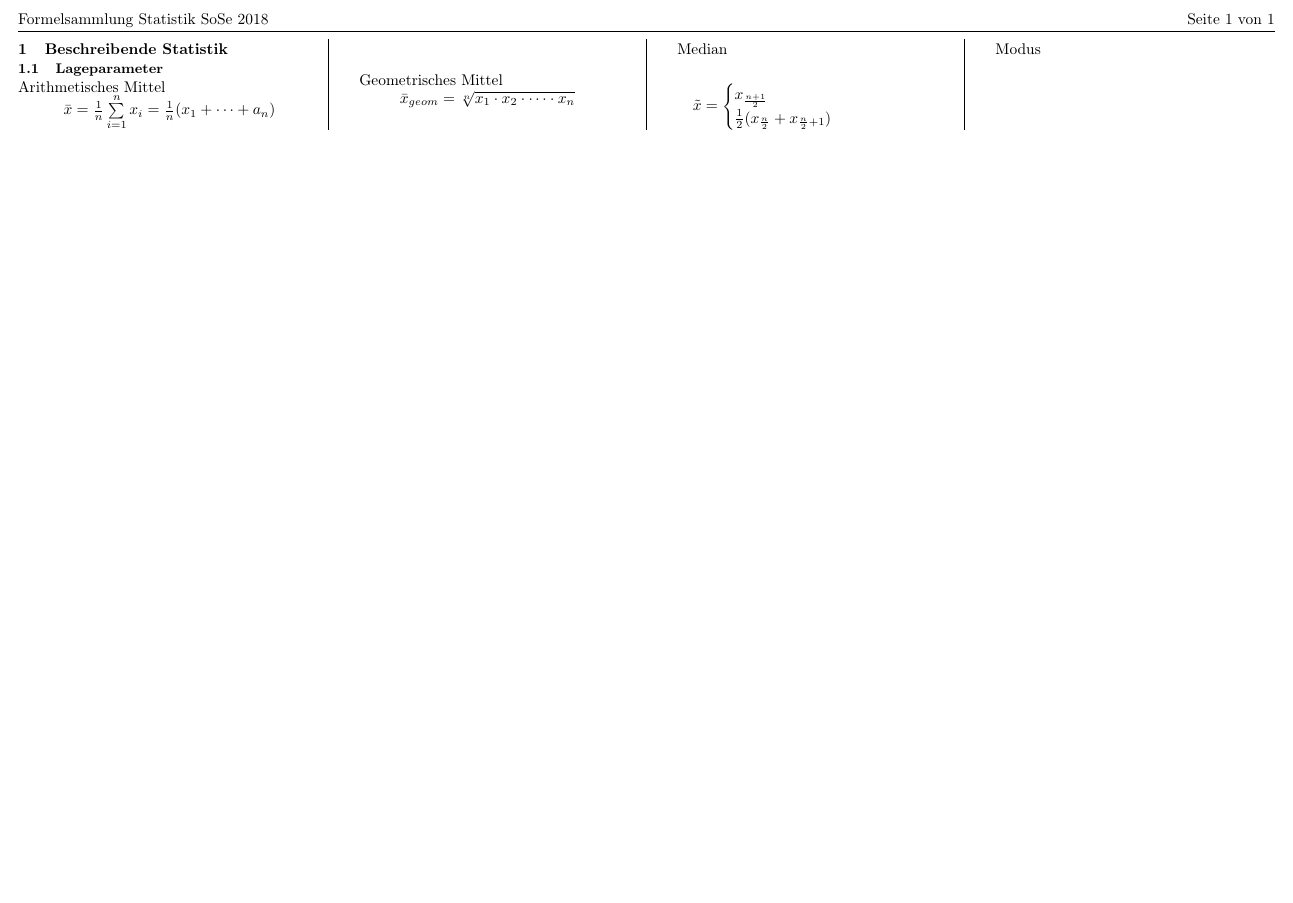
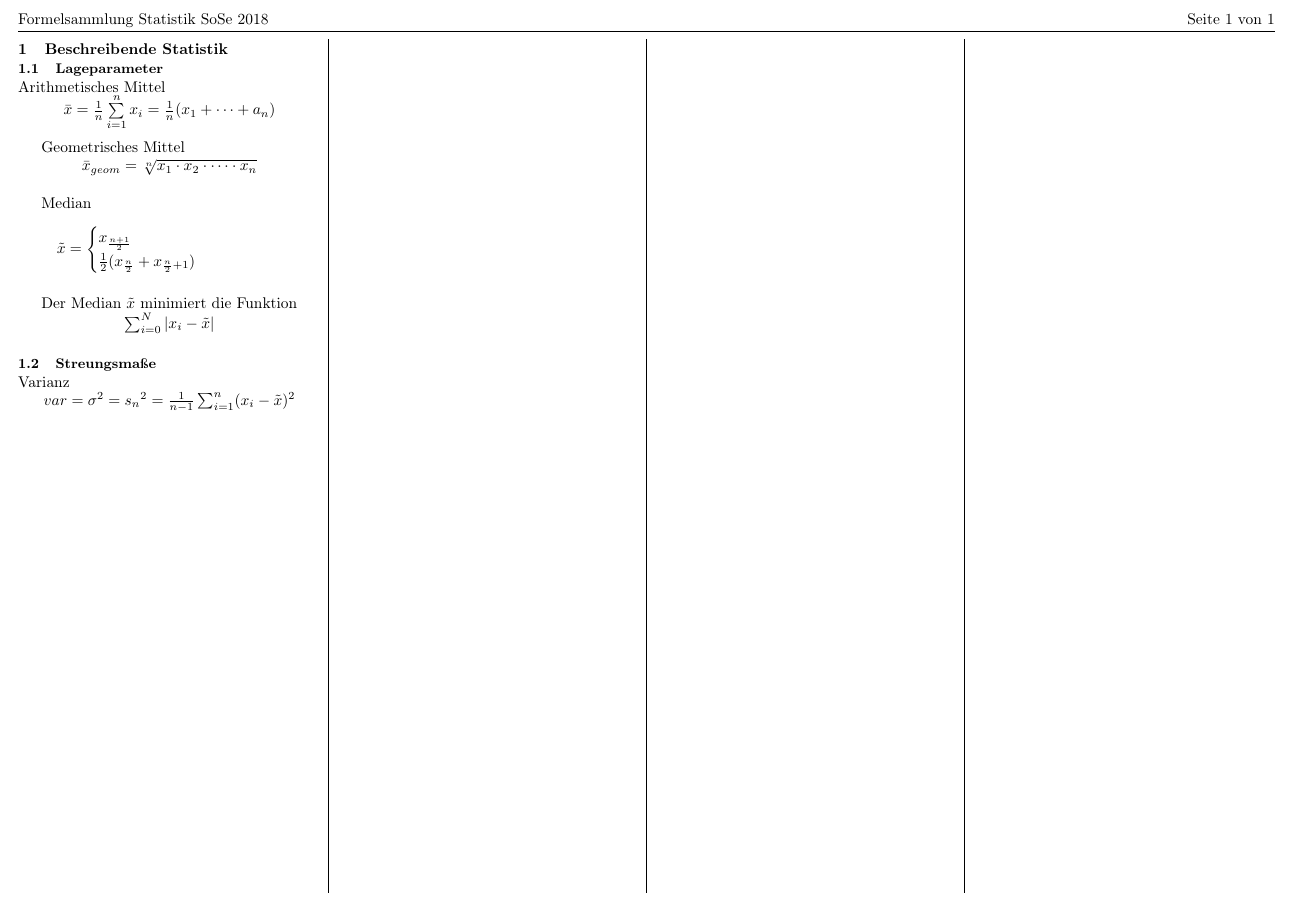
Before and after one commit to Baudster/statistikFormelsammlung, a LaTeX document (Formelsammlung.tex): part of the page, cut so that both start at the same text, the shorter picture padded with empty space. Compiled offline with pdfLaTeX.

Commit message:
columns unbalanced und varianz hinzugefügt

```diff
--- a/Formelsammlung.tex
+++ b/Formelsammlung.tex
@@ -68,7 +68,7 @@ headsep=2mm]{geometry}
 
 % Content
 \begin{document}
-\begin{multicols}{4}
+\begin{multicols*}{4}
 \section{Beschreibende Statistik}
 \subsection{Lageparameter}
 Arithmetisches Mittel \\
@@ -78,10 +78,14 @@ Geometrisches Mittel \\
 \parbox{\columnwidth}{\centering$\bar{x}_{geom} = \sqrt[n]{x_1 \cdot x_2 \cdot \dots \cdot x_n}$}\\
 
 Median \\
-\[\tilde{x}=\begin{cases}x_{\frac{n+1}{2}}\\\frac{1}{2}(x_{\frac{n}{2}}+x_{\frac{n}{2}+1})\end{cases}\]
+\parbox{\columnwidth}{\centering\[\tilde{x}=\begin{cases}x_{\frac{n+1}{2}}\\\frac{1}{2}(x_{\frac{n}{2}}+x_{\frac{n}{2}+1})\end{cases}\]}\\
 
-Modus \\
+Der Median $\tilde{x}$ minimiert die Funktion \\
+\parbox{\columnwidth}{\centering$\sum_{i=0}^N|x_i-\tilde{x}|$}\\
 
+\subsection{Streungsmaße}
+Varianz \\
+\parbox{\columnwidth}{\centering$var = \sigma^2 = {s_n}^2 = \frac{1}{n-1} \sum_{i=1}^n(x_i-\tilde{x})^2$}\\
 
-\end{multicols}
+\end{multicols*}
 \end{document}
```
Also changed, not shown: Formelsammlung.pdf, 3 other files.
